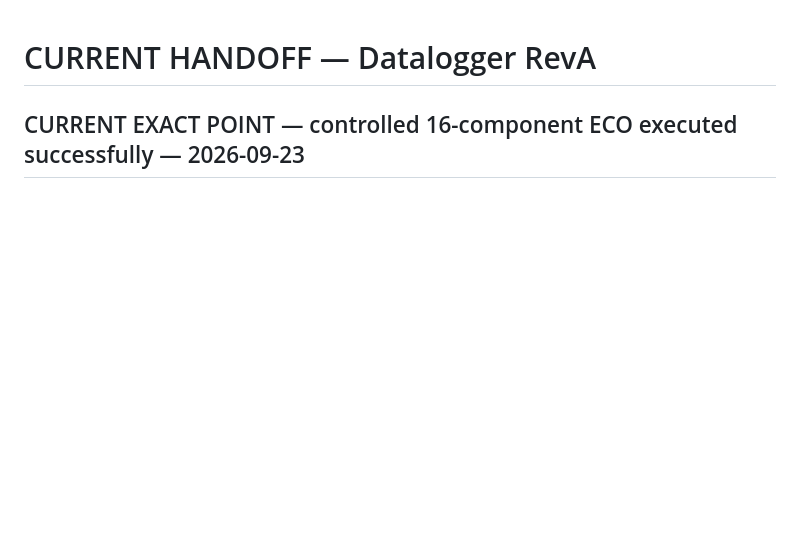
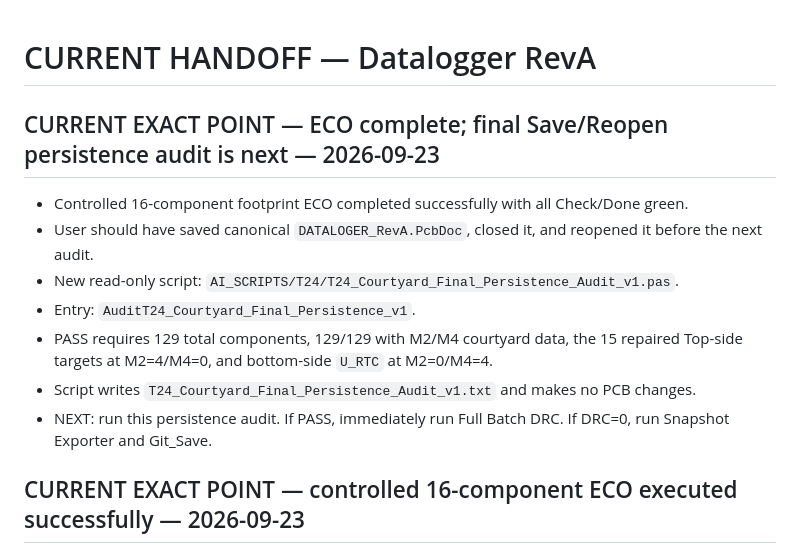
Before and after one commit to mohammadhpp/Datalogger-RevA, a Markdown page: AI_CONTINUITY/CURRENT_HANDOFF.md, the part around the change. Drawn GitHub-style; blank space fills up the shorter version.

Commit message:
T24 handoff: final persistence audit before DRC

```diff
--- a/AI_CONTINUITY/CURRENT_HANDOFF.md
+++ b/AI_CONTINUITY/CURRENT_HANDOFF.md
@@ -1,4 +1,14 @@
 # CURRENT HANDOFF — Datalogger RevA
+
+## CURRENT EXACT POINT — ECO complete; final Save/Reopen persistence audit is next — 2026-09-23
+
+- Controlled 16-component footprint ECO completed successfully with all Check/Done green.
+- User should have saved canonical `DATALOGER_RevA.PcbDoc`, closed it, and reopened it before the next audit.
+- New read-only script: `AI_SCRIPTS/T24/T24_Courtyard_Final_Persistence_Audit_v1.pas`.
+- Entry: `AuditT24_Courtyard_Final_Persistence_v1`.
+- PASS requires 129 total components, 129/129 with M2/M4 courtyard data, the 15 repaired Top-side targets at M2=4/M4=0, and bottom-side `U_RTC` at M2=0/M4=4.
+- Script writes `T24_Courtyard_Final_Persistence_Audit_v1.txt` and makes no PCB changes.
+- NEXT: run this persistence audit. If PASS, immediately run Full Batch DRC. If DRC=0, run Snapshot Exporter and Git_Save.
 
 ## CURRENT EXACT POINT — controlled 16-component ECO executed successfully — 2026-09-23
 
```
